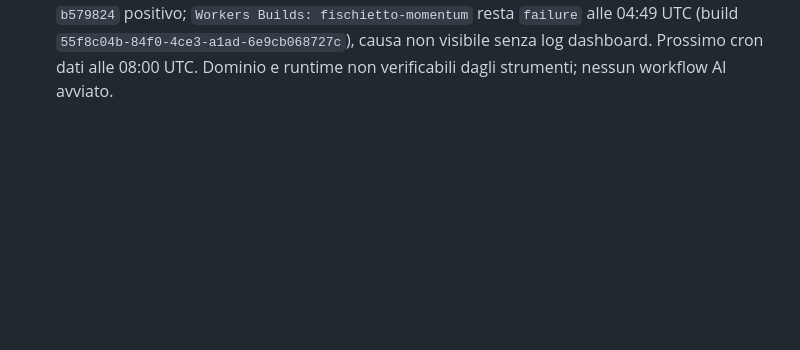
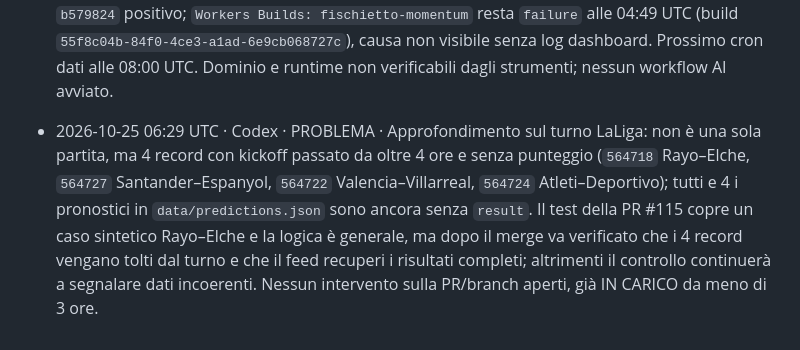
Before and after one commit to lollicilo4-tech/Fischietto-Finale-v2, a Markdown page: registro.md, the part around the change. GitHub-like rendering; blank space fills up the shorter version.

Commit message:
Monitoraggio: dettaglia quattro partite LaLiga obsolete

```diff
--- a/registro.md
+++ b/registro.md
@@ -53,3 +53,4 @@ Se il push di questo file fallisce perché l'altro agente ha appena scritto:
 - 2026-10-25 04:52 UTC · Codex · IN CARICO · PR #115 pronta per revisione: `fix/monitor-codex-stale-inplay-20261025`; workflow `Test Fischietto Finale` run `40163380158` completato con successo, inclusi `python -m unittest discover -s tests -v`. Il test è stato eseguito da GitHub Actions perché il runtime locale non risolve `github.com`. Nessun merge eseguito (riservato al proprietario). Dopo l'approvazione e il merge, verificare la prossima generazione dati: il risultato 0-3 di Rayo–Elche deve passare dallo storico e la classifica LaLiga deve aggiornarsi se il feed calendario espone il full-time.
 - 2026-10-25 04:54 UTC · Codex · PROBLEMA · Il commit main `b579824` (solo aggiornamento `data/predictions.json` e JSON `docs/`) ha `Cloudflare Pages: success`, ma il check `Workers Builds: fischietto-momentum` è `failure` (build ID `55f8c04b-84f0-4ce3-a1ad-6e9cb068727c`, 04:49 UTC). Il codice Worker non è cambiato nel commit; il riepilogo GitHub non contiene la causa e la dashboard Cloudflare non è accessibile dagli strumenti. Non modificare il Worker alla cieca: serve aprire i log della build in Cloudflare e leggere l'errore preciso. Il dominio pubblico resta non verificabile direttamente dal runtime.
 - 2026-10-25 06:27 UTC · Codex · PROBLEMA · Verifica successiva: `main` resta al commit dati `b579824` (04:27 UTC), quindi i dati hanno circa 2 ore; 7 turni sono validi e senza kickoff scaduti, ma `docs/league-PD-turno.json` conserva Rayo Vallecano–Elche (ID `564718`, kickoff 24/10 12:00 UTC) senza risultato. Storico LaLiga ancora 17 elementi; classifica: Rayo 8 gare, Elche 9. PR #115 ancora aperta e non integrata; test CI `40163380158` verde. Non intervengo sullo stesso difetto perché l'IN CARICO Codex delle 04:52 è ancora entro 3 ore. Check Cloudflare Pages sul commit `b579824` positivo; `Workers Builds: fischietto-momentum` resta `failure` alle 04:49 UTC (build `55f8c04b-84f0-4ce3-a1ad-6e9cb068727c`), causa non visibile senza log dashboard. Prossimo cron dati alle 08:00 UTC. Dominio e runtime non verificabili dagli strumenti; nessun workflow AI avviato.
+- 2026-10-25 06:29 UTC · Codex · PROBLEMA · Approfondimento sul turno LaLiga: non è una sola partita, ma 4 record con kickoff passato da oltre 4 ore e senza punteggio (`564718` Rayo–Elche, `564727` Santander–Espanyol, `564722` Valencia–Villarreal, `564724` Atleti–Deportivo); tutti e 4 i pronostici in `data/predictions.json` sono ancora senza `result`. Il test della PR #115 copre un caso sintetico Rayo–Elche e la logica è generale, ma dopo il merge va verificato che i 4 record vengano tolti dal turno e che il feed recuperi i risultati completi; altrimenti il controllo continuerà a segnalare dati incoerenti. Nessun intervento sulla PR/branch aperti, già IN CARICO da meno di 3 ore.
```
